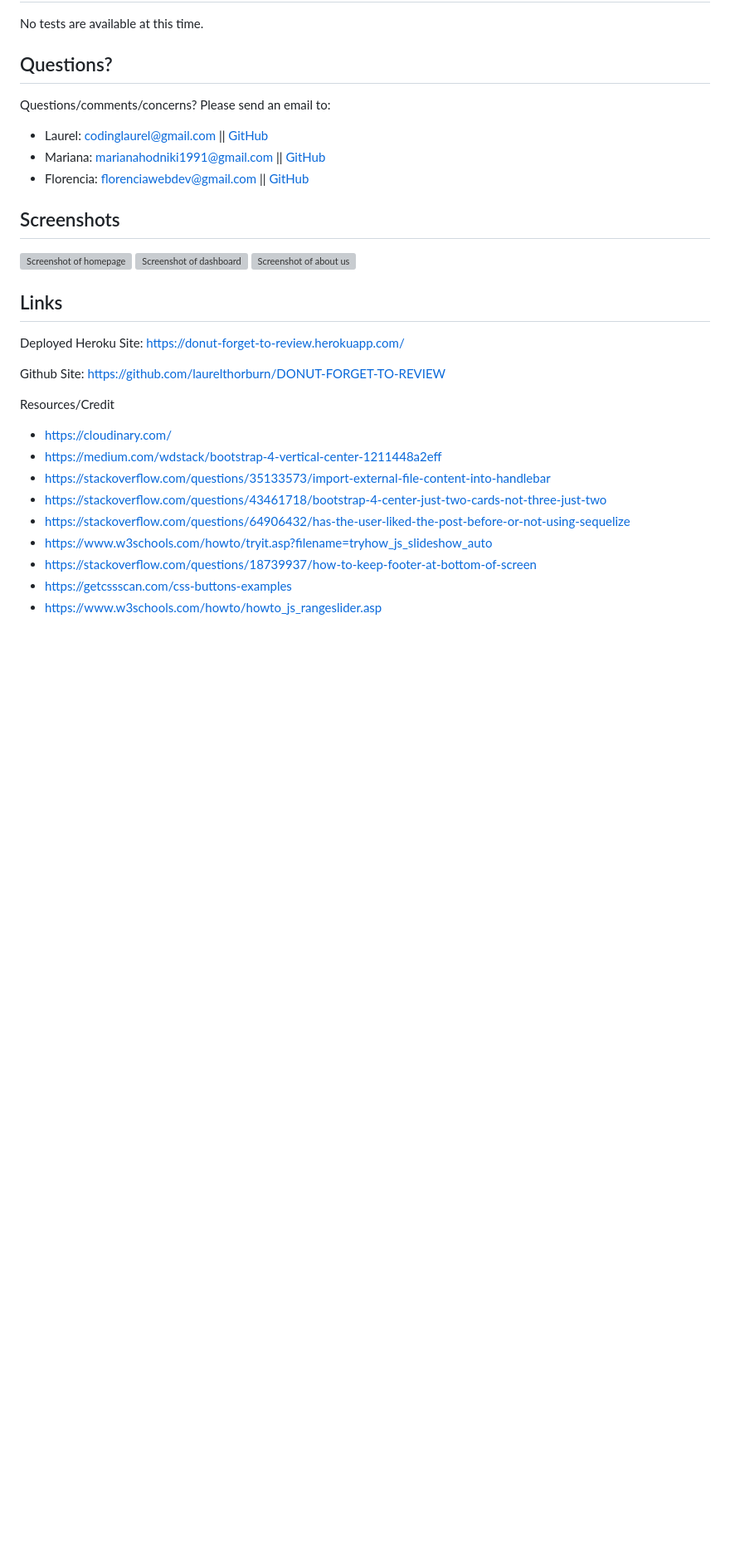
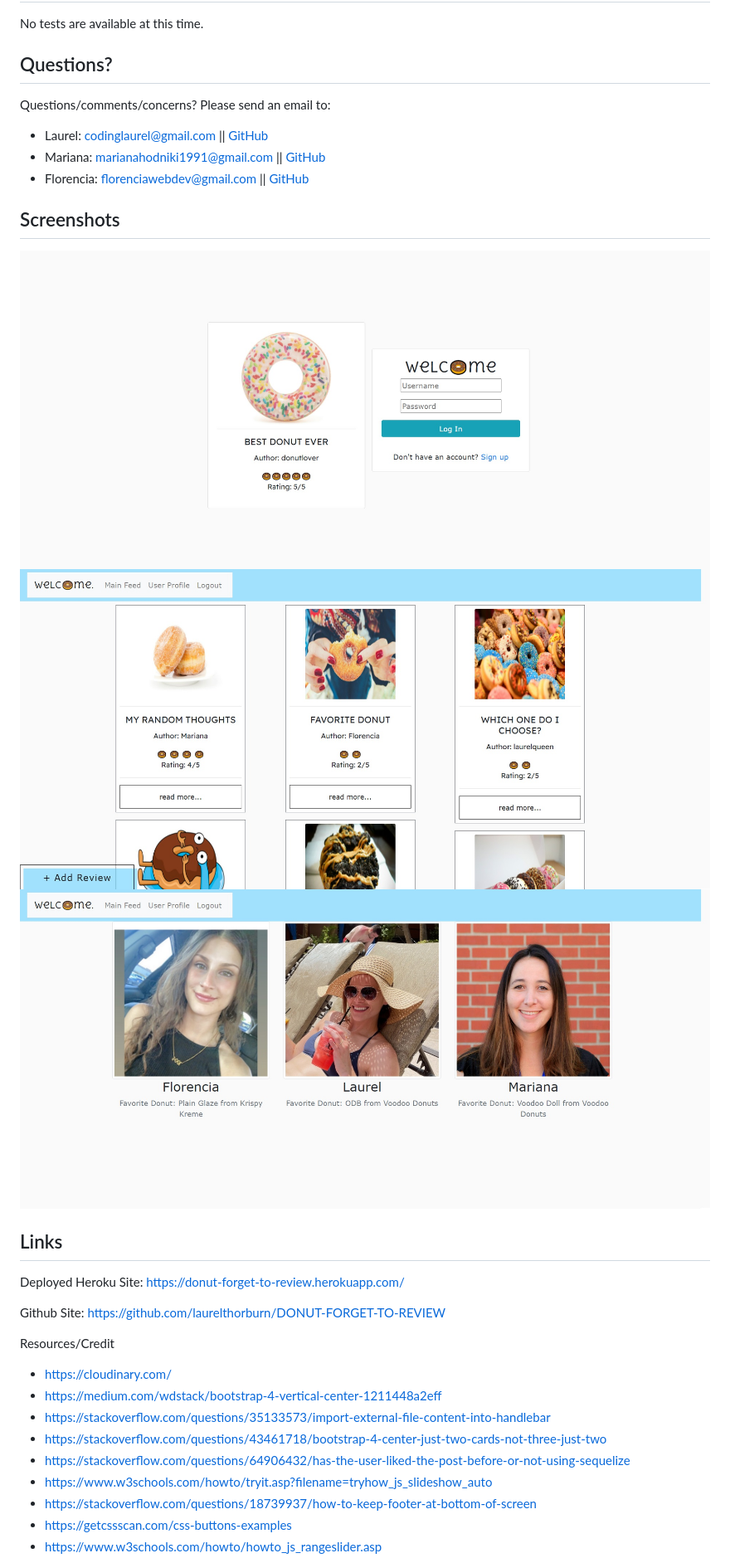
Before and after one commit to laurelthorburn/DONUT-FORGET-TO-REVIEW, a Markdown page: README.md, the part around the change. Shown: that part at 83% size. GitHub-like rendering; pictures changed too: public/media/screenshot1.jpg (added), public/media/screenshot2.jpg (added), public/media/screenshot3.jpg (added); blank space fills up the shorter version; grey boxes are pictures that could not be loaded.

Commit message:
Updated screenshots

```diff
--- a/README.md
+++ b/README.md
@@ -142,9 +142,9 @@ git push origin yourname-branch
 
   <a name="picsection"></a>
   ## Screenshots
-  ![Screenshot of homepage](./public/media/screenshot1.png)
-  ![Screenshot of dashboard](./public/media/screenshot2.png)
-  ![Screenshot of about us](./public/media/screenshot3.png)
+  ![Screenshot of homepage](./public/media/screenshot1.jpg)
+  ![Screenshot of dashboard](./public/media/screenshot2.jpg)
+  ![Screenshot of about us](./public/media/screenshot3.jpg)
 
   <a name="linksection"></a>
   ## Links
```
